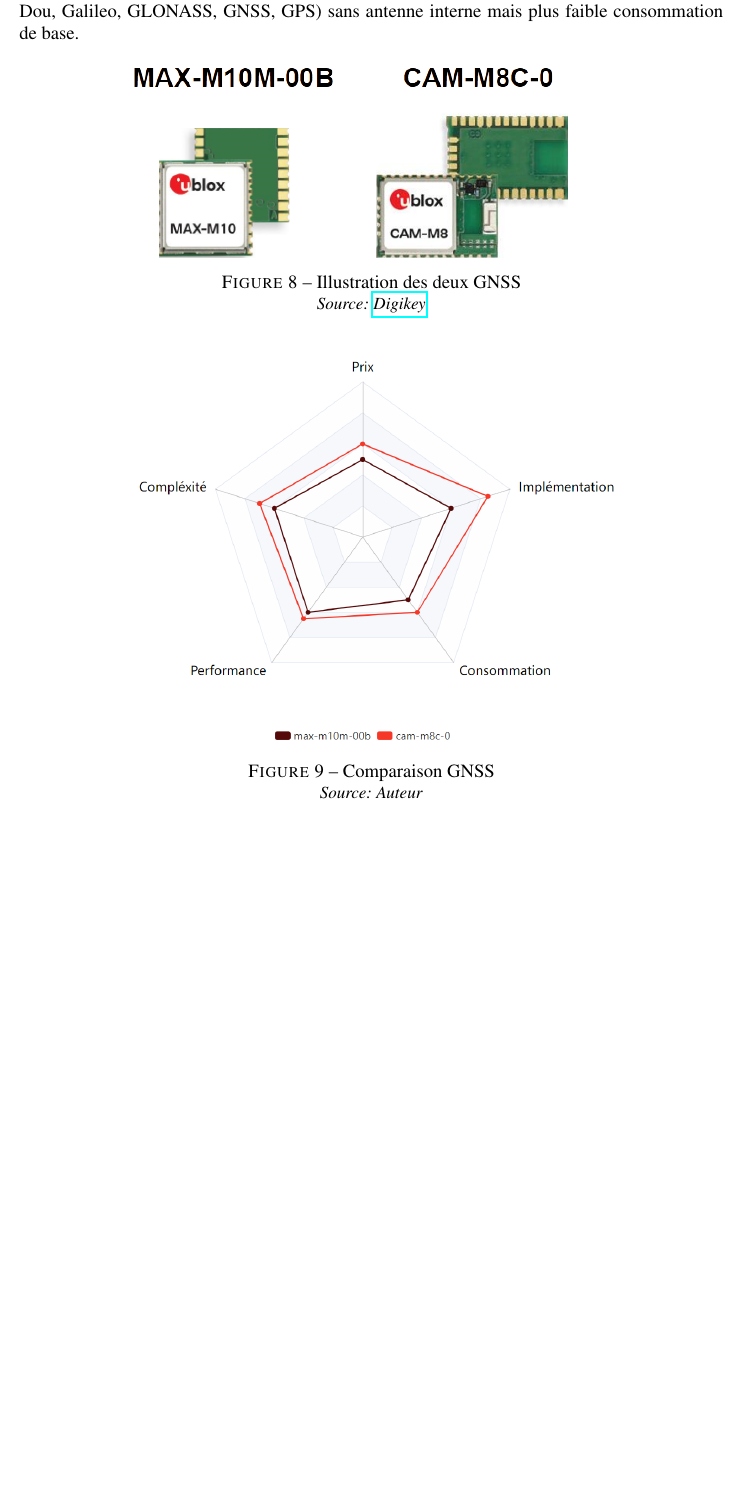
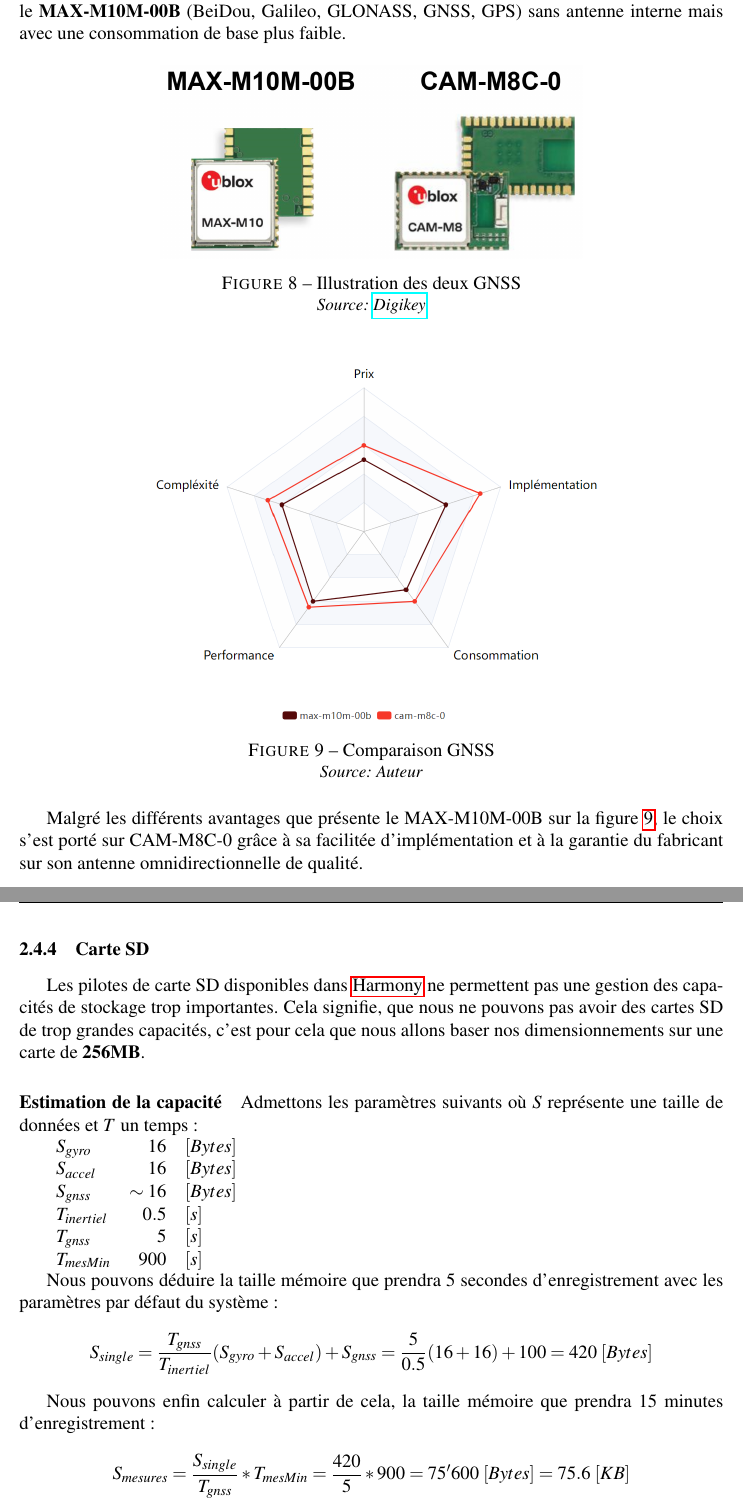
Before and after one commit to Ali-Z0/1924B_Miniaturized-Flight-Recorder, a LaTeX document (doc/rapport/main.tex, which reads doc/rapport/pages/1_Pre-etude.tex, doc/rapport/pages/glossary.tex): part of page 12 of 17 before the commit and two parts of pages 12 and 13 of 18 after it, the two joined at a grey line, cut so that both start at the same text, the shorter picture padded with empty space. Compiled offline with pdfLaTeX.

Commit message:
Documentation
Avancement du rapport, pré-étude, GNSS et Carte SD

```diff
--- a/doc/rapport/main.tex
+++ b/doc/rapport/main.tex
@@ -27,6 +27,8 @@
 \usepackage{subcaption}
 \usepackage{listings}
 \usepackage{afterpage}
+
+\usepackage[bottom]{footmisc}
 
 \usepackage{textcomp}
 
--- a/doc/rapport/pages/1_Pre-etude.tex
+++ b/doc/rapport/pages/1_Pre-etude.tex
@@ -118,8 +116,10 @@
-Le \textbf{CAM-M8C-0} (BeiDou, GLONASS, GNSS, GPS, QZSS) avec antenne omnidirectionnelle interne au composant et différents mode de puissance. Ainsi que le \textbf{MAX-M10M-00B} (BeiDou, Galileo, GLONASS, GNSS, GPS) sans antenne interne mais plus faible consommation de base.
+Il existe un très grand nombre de récepteurs \gls{rf} pour la navigation. Parmi les plus utilisés dans l'industrie, dont l'implémentation est la plus simple et la documentation la plus complète, il y a plusieurs gammes chez le fabricant \fbox{ublox}.
+Deux composants ont principalement été pris en considération :
+Le \textbf{CAM-M8C-0} (BeiDou, GLONASS, GNSS, GPS, QZSS) avec une antenne omnidirectionnelle interne au composant et différents modes de puissance, ainsi que le \textbf{MAX-M10M-00B} (BeiDou, Galileo, GLONASS, GNSS, GPS) sans antenne interne mais avec une consommation de base plus faible.
 
 \begin{figure}[h]
 	\centering
-	\includegraphics[width=0.7\linewidth]{../figures/pre_etude/img_gnss}
+	\includegraphics[width=0.6\linewidth]{../figures/pre_etude/img_gnss}
 	\caption{Illustration des deux GNSS}
 	\source{\href{https://www.digikey.ch/fr/products/detail/u-blox/CAM-M8C-0/6150647?s=N4IgTCBcDaIMIEECyBaJAOOKAMIC6AvkA}{Digikey}}
 	\label{fig:imggnss}
@@ -128,11 +128,37 @@
 
 \begin{figure}[h]
 	\centering
-	\includegraphics[width=0.7\linewidth]{../figures/pre_etude/Comp_GNSS}
+	\includegraphics[width=0.65\linewidth]{../figures/pre_etude/Comp_GNSS}
 	\caption{Comparaison GNSS}
 	\source{Auteur}
 	\label{fig:compgnss}
 \end{figure}
 
+Malgré les différents avantages que présente le MAX-M10M-00B sur la figure \ref{fig:compgnss}, le choix s'est porté sur CAM-M8C-0 grâce à sa facilitée d'implémentation et à la garantie du fabricant sur son antenne omnidirectionnelle de qualité.
 
-\paragraph{Batterie, charge et régulation}
+\clearpage
+
+\subsubsection{Carte SD}
+Les pilotes de carte SD disponibles dans \gls{harmony} ne permettent pas une gestion des capacités de stockage trop importantes. Cela signifie, que nous ne pouvons pas avoir des cartes SD de trop grandes capacités, c'est pour cela que nous allons baser nos dimensionnements sur une carte de \textbf{256MB}.
+
+\paragraph{Estimation de la capacité} Admettons les paramètres suivants où $S$ représente une taille de données et $T$ un temps :
+
+\begin{tabular}{lrl}
+	$S_{gyro}$ & $16$ & $[Bytes]$ \\
+	$S_{accel}$ & $16$ & $[Bytes]$ \\
+	$S_{gnss}$ & $\sim16$ & $[Bytes]$ \\
+	$T_{inertiel}$ & $0.5$ & $[s]$ \\
+	$T_{gnss}$ & $5$ & $[s]$ \\
+	$T_{mesMin}$ & $900$ & $[s]$ \\
+\end{tabular}
+
+Nous pouvons déduire la taille mémoire que prendra 5 secondes d'enregistrement avec les paramètres par défaut du système :
+\begin{equation*}
+	S_{single} = \frac{T_{gnss}}{T_{inertiel}}(S_{gyro}+S_{accel}) + S_{gnss} = \frac{5}{0.5}(16+16) + 100 = 420 \; [Bytes]
+\end{equation*}
+
+Nous pouvons enfin calculer à partir de cela, la taille mémoire que prendra 15 minutes d'enregistrement :
+
+\begin{equation*}
+	S_{mesures} = \frac{S_{single}}{T_{gnss}} * T_{mesMin} = \frac{420}{5} * 900 = 75'600 \; [Bytes] = 75.6 \; [KB]
+\end{equation*}
--- a/doc/rapport/pages/glossary.tex
+++ b/doc/rapport/pages/glossary.tex
@@ -38,6 +38,11 @@
 	name=FTDI,
 	description={Composant Future Technology Devices International. Ici sert de convertisseur USB to UART.}
 }
+\newglossaryentry{harmony}
+{
+	name=Harmony,
+	description={Configurateur graphique / générateur de code pour les microcontrôleurs de Microchip.}
+}
 
 
 
```
Also changed, not shown: doc/rapport/pages/0_CDC.tex (+2 -2 lines), doc/figures/cdc/planif.png, doc/figures/pre_etude/img_gnss.png, doc/rapport/main.pdf, doc/rapport/pages/1_Pre-etude.tex (13 more changed lines), 4 other files.
